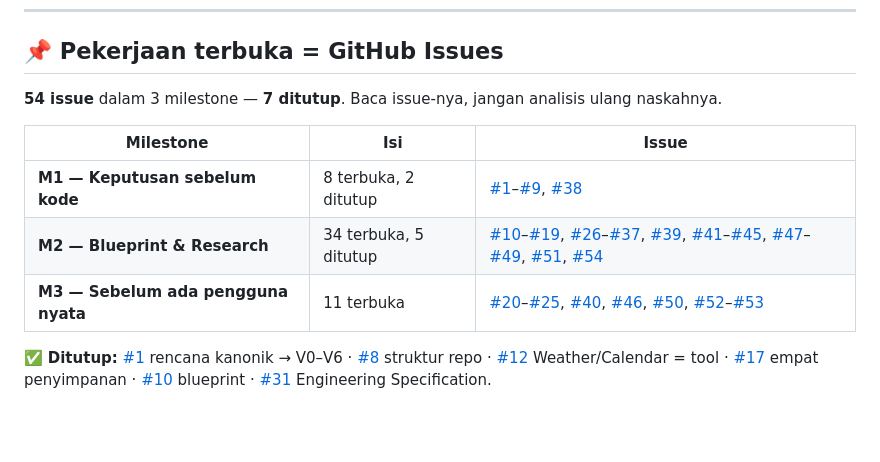
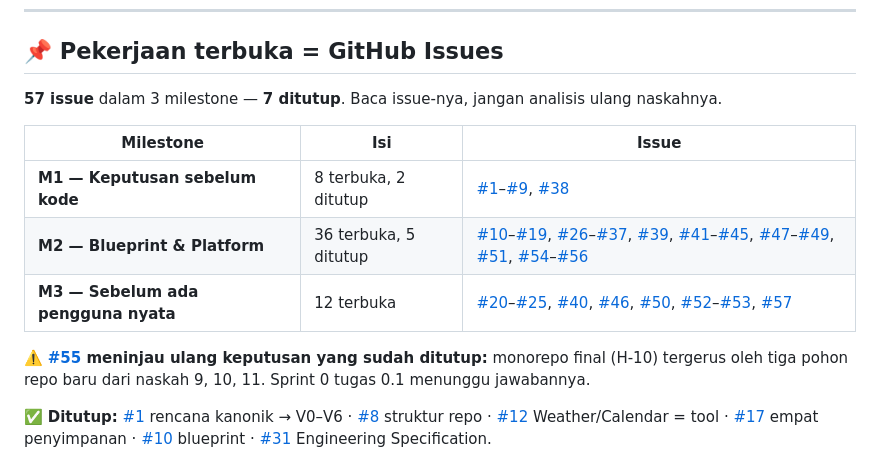
Before and after one commit to xtheoputra/humanverse-xos, a Markdown page: README.md, the part around the change. GitHub-like rendering; blank space fills up the shorter version.

Commit message:
Perbarui peta issue: 57 issue setelah naskah 11
Co-Authored-By: Claude Opus 5 (1M context) <noreply@anthropic.com>

```diff
--- a/README.md
+++ b/README.md
@@ -47,14 +47,18 @@ manusia + agent + data + knowledge + simulation + automation**.
 
 ## 📌 Pekerjaan terbuka = GitHub Issues
 
-**54 issue** dalam 3 milestone — **7 ditutup**. Baca issue-nya, jangan analisis
+**57 issue** dalam 3 milestone — **7 ditutup**. Baca issue-nya, jangan analisis
 ulang naskahnya.
 
 | Milestone | Isi | Issue |
 |---|---|---|
 | **M1 — Keputusan sebelum kode** | 8 terbuka, 2 ditutup | [#1](../../issues/1)–[#9](../../issues/9), [#38](../../issues/38) |
-| **M2 — Blueprint & Research** | 34 terbuka, 5 ditutup | [#10](../../issues/10)–[#19](../../issues/19), [#26](../../issues/26)–[#37](../../issues/37), [#39](../../issues/39), [#41](../../issues/41)–[#45](../../issues/45), [#47](../../issues/47)–[#49](../../issues/49), [#51](../../issues/51), [#54](../../issues/54) |
-| **M3 — Sebelum ada pengguna nyata** | 11 terbuka | [#20](../../issues/20)–[#25](../../issues/25), [#40](../../issues/40), [#46](../../issues/46), [#50](../../issues/50), [#52](../../issues/52)–[#53](../../issues/53) |
+| **M2 — Blueprint & Platform** | 36 terbuka, 5 ditutup | [#10](../../issues/10)–[#19](../../issues/19), [#26](../../issues/26)–[#37](../../issues/37), [#39](../../issues/39), [#41](../../issues/41)–[#45](../../issues/45), [#47](../../issues/47)–[#49](../../issues/49), [#51](../../issues/51), [#54](../../issues/54)–[#56](../../issues/56) |
+| **M3 — Sebelum ada pengguna nyata** | 12 terbuka | [#20](../../issues/20)–[#25](../../issues/25), [#40](../../issues/40), [#46](../../issues/46), [#50](../../issues/50), [#52](../../issues/52)–[#53](../../issues/53), [#57](../../issues/57) |
+
+⚠️ **[#55](../../issues/55) meninjau ulang keputusan yang sudah ditutup:**
+monorepo final (H-10) tergerus oleh tiga pohon repo baru dari naskah 9, 10, 11.
+Sprint 0 tugas 0.1 menunggu jawabannya.
 
 ✅ **Ditutup:** [#1](../../issues/1) rencana kanonik → V0–V6 ·
 [#8](../../issues/8) struktur repo · [#12](../../issues/12) Weather/Calendar = tool ·
```
Also changed, not shown: docs/99-CATATAN-AUDIT.md (+2 -2 lines).
